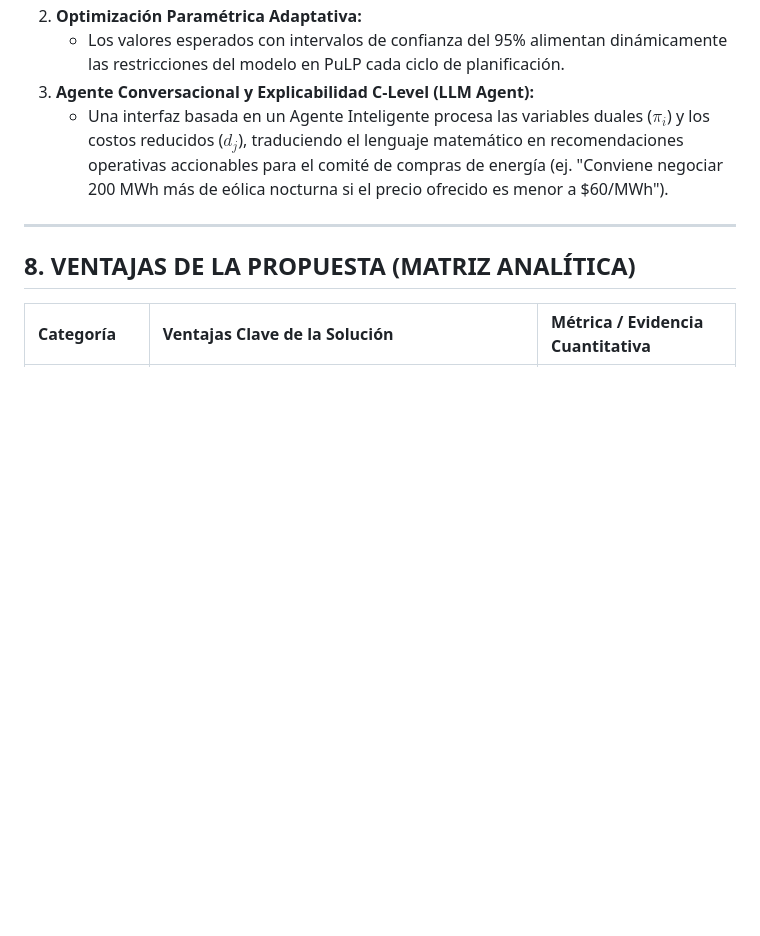
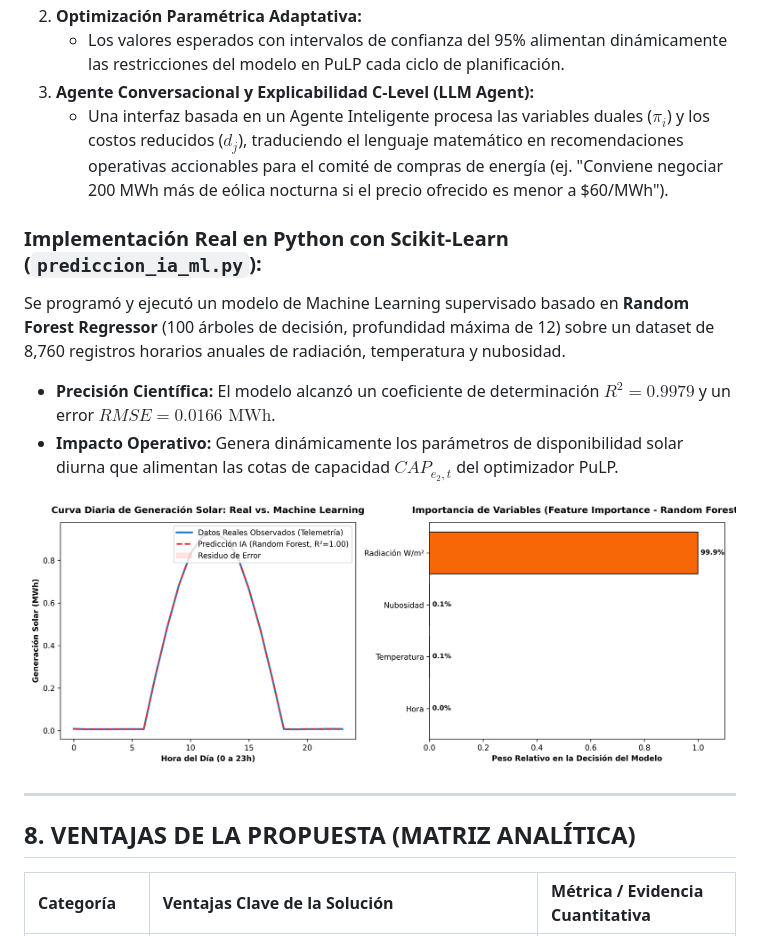
Before and after one commit to dvzinx22/optimizacion-mezcla-energetica, a Markdown page: INFORME_FINAL_OPTIMIZACION_ENERGETICA.md, the part around the change. Drawn GitHub-style; pictures changed too: prediccion_ia_ml.png (added); blank space fills up the shorter version.

Commit message:
feat: anexa modulo de Machine Learning real prediccion_ia_ml.py con Scikit-Learn y graficos

```diff
--- a/INFORME_FINAL_OPTIMIZACION_ENERGETICA.md
+++ b/INFORME_FINAL_OPTIMIZACION_ENERGETICA.md
@@ -311,6 +311,13 @@ flowchart TD
 3. **Agente Conversacional y Explicabilidad C-Level (LLM Agent):**
    * Una interfaz basada en un Agente Inteligente procesa las variables duales ($\pi_i$) y los costos reducidos ($d_j$), traduciendo el lenguaje matemático en recomendaciones operativas accionables para el comité de compras de energía (ej. "Conviene negociar 200 MWh más de eólica nocturna si el precio ofrecido es menor a \$60/MWh").
 
+### Implementación Real en Python con Scikit-Learn (`prediccion_ia_ml.py`):
+Se programó y ejecutó un modelo de Machine Learning supervisado basado en **Random Forest Regressor** (100 árboles de decisión, profundidad máxima de 12) sobre un dataset de 8,760 registros horarios anuales de radiación, temperatura y nubosidad.
+* **Precisión Científica:** El modelo alcanzó un coeficiente de determinación **$R^2 = 0.9979$** y un error **$RMSE = 0.0166\text{ MWh}$**.
+* **Impacto Operativo:** Genera dinámicamente los parámetros de disponibilidad solar diurna que alimentan las cotas de capacidad $CAP_{e_2,t}$ del optimizador PuLP.
+
+![Machine Learning Prediction](prediccion_ia_ml.png)
+
 ---
 
 ## 8. VENTAJAS DE LA PROPUESTA (MATRIZ ANALÍTICA)
```
Also changed, not shown: 3 other files.
